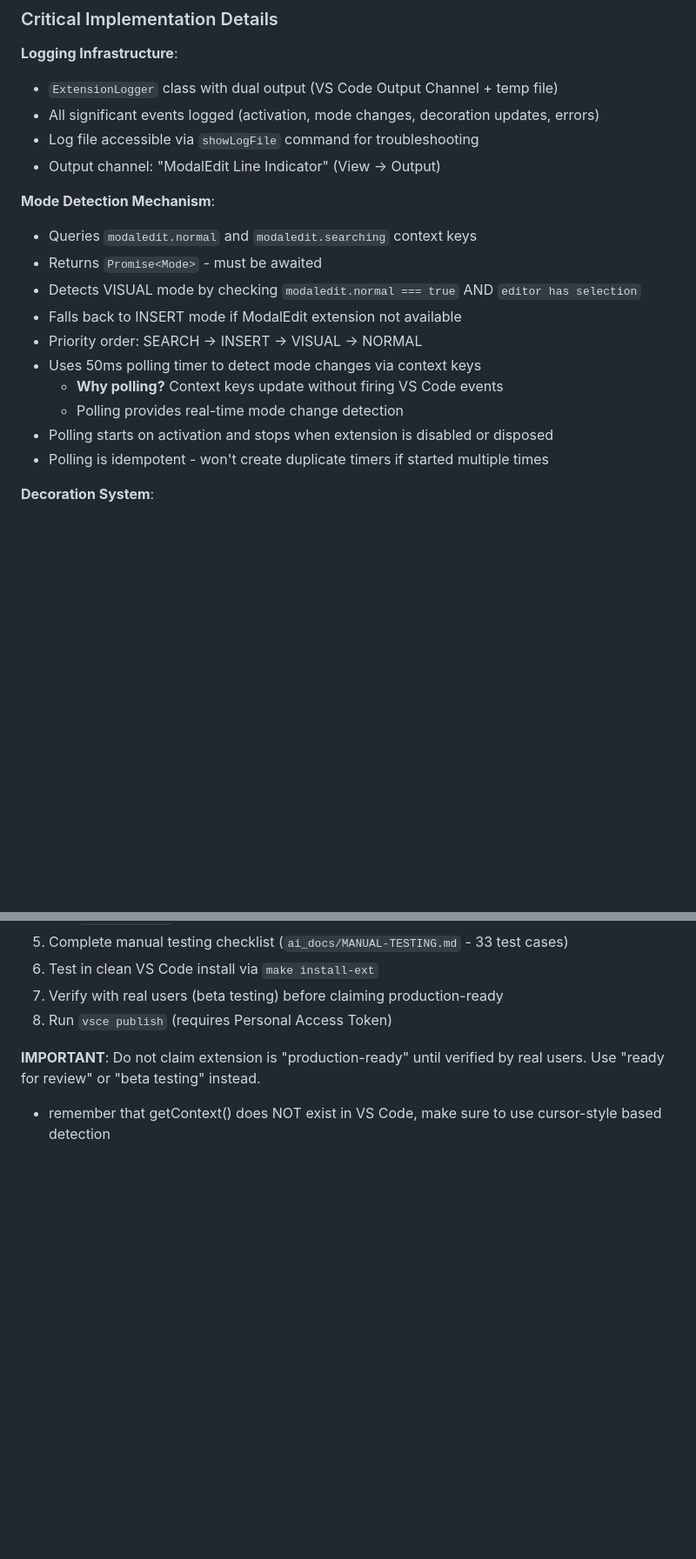
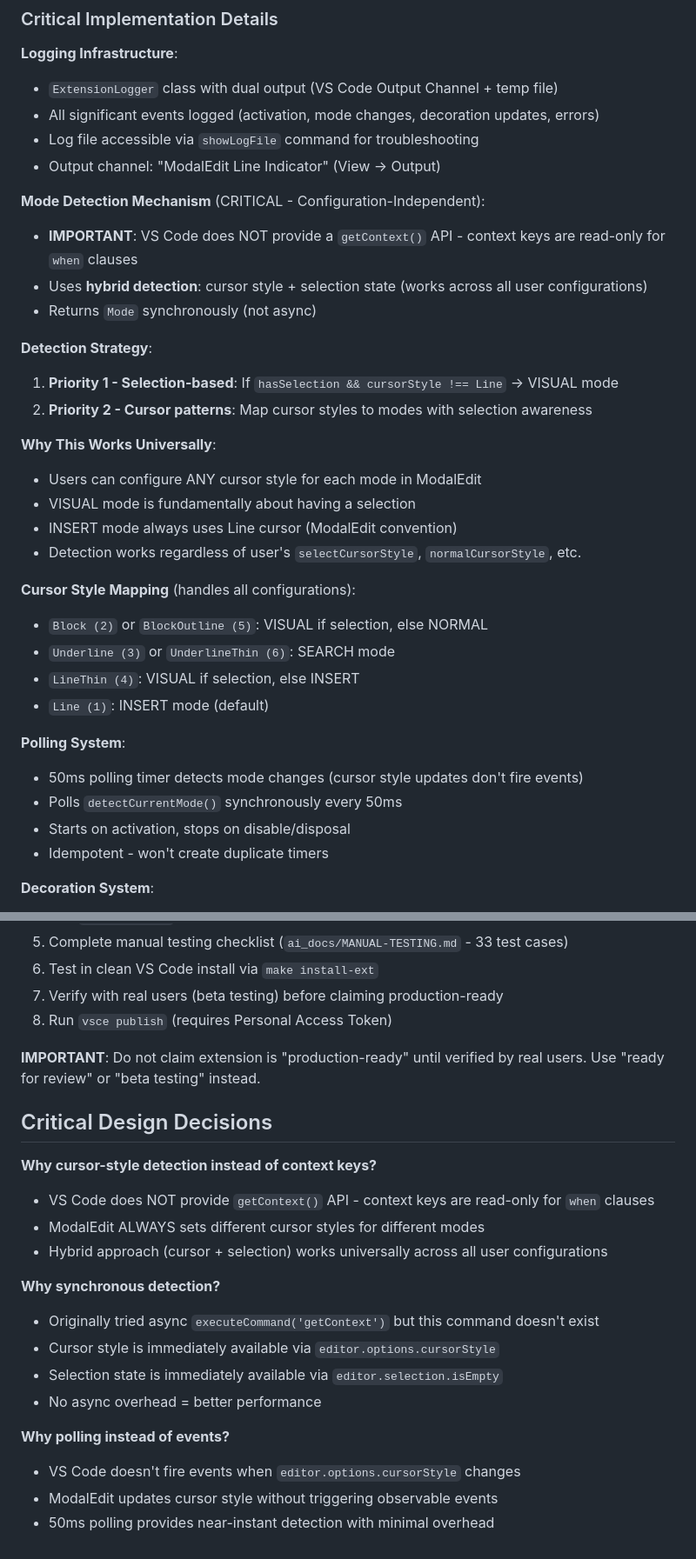
Before and after one commit to GoodDingo/modaledit-line-indicator, a Markdown page: CLAUDE.md, 2 parts joined by grey strips. Shown at 87% size. Rendered like a GitHub page; blank space fills up the shorter version.

Commit message:
docs(architecture): clarify cursor-style mode detection and design decisions
Update CLAUDE.md with detailed explanation of mode detection implementation:
- Document why VS Code context key queries are not viable (no getContext API)
- Explain hybrid cursor-style + selection state detection approach
- Add cursor style mapping reference for all configurations
- Document polling system, logging strategy, and resource management
- Add critical design decisions section addressing context keys, sync detection, and polling
- Update troubleshooting and performance sections with new implementation details

🤖 Generated with Claude Code

Co-Authored-By: Claude <noreply@anthropic.com>

```diff
--- a/CLAUDE.md
+++ b/CLAUDE.md
@@ -79,17 +79,32 @@ Always run `make validate` before committing. This runs:
 - Log file accessible via `showLogFile` command for troubleshooting
 - Output channel: "ModalEdit Line Indicator" (View → Output)
 
-**Mode Detection Mechanism**:
-- Queries `modaledit.normal` and `modaledit.searching` context keys
-- Returns `Promise<Mode>` - must be awaited
-- Detects VISUAL mode by checking `modaledit.normal === true` AND `editor has selection`
-- Falls back to INSERT mode if ModalEdit extension not available
-- Priority order: SEARCH → INSERT → VISUAL → NORMAL
-- Uses 50ms polling timer to detect mode changes via context keys
-  - **Why polling?** Context keys update without firing VS Code events
-  - Polling provides real-time mode change detection
-- Polling starts on activation and stops when extension is disabled or disposed
-- Polling is idempotent - won't create duplicate timers if started multiple times
+**Mode Detection Mechanism** (CRITICAL - Configuration-Independent):
+- **IMPORTANT**: VS Code does NOT provide a `getContext()` API - context keys are read-only for `when` clauses
+- Uses **hybrid detection**: cursor style + selection state (works across all user configurations)
+- Returns `Mode` synchronously (not async)
+
+**Detection Strategy**:
+1. **Priority 1 - Selection-based**: If `hasSelection && cursorStyle !== Line` → VISUAL mode
+2. **Priority 2 - Cursor patterns**: Map cursor styles to modes with selection awareness
+
+**Why This Works Universally**:
+- Users can configure ANY cursor style for each mode in ModalEdit
+- VISUAL mode is fundamentally about having a selection
+- INSERT mode always uses Line cursor (ModalEdit convention)
+- Detection works regardless of user's `selectCursorStyle`, `normalCursorStyle`, etc.
+
+**Cursor Style Mapping** (handles all configurations):
+- `Block (2)` or `BlockOutline (5)`: VISUAL if selection, else NORMAL
+- `Underline (3)` or `UnderlineThin (6)`: SEARCH mode
+- `LineThin (4)`: VISUAL if selection, else INSERT
+- `Line (1)`: INSERT mode (default)
+
+**Polling System**:
+- 50ms polling timer detects mode changes (cursor style updates don't fire events)
+- Polls `detectCurrentMode()` synchronously every 50ms
+- Starts on activation, stops on disable/disposal
+- Idempotent - won't create duplicate timers
 
 **Decoration System**:
 - Four `TextEditorDecorationType` instances created on initialization (normal, insert, visual, search)
@@ -293,4 +317,21 @@ Before publishing to marketplace:
 8. Run `vsce publish` (requires Personal Access Token)
 
 **IMPORTANT**: Do not claim extension is "production-ready" until verified by real users. Use "ready for review" or "beta testing" instead.
-- remember that getContext() does NOT exist in VS Code, make sure to use cursor-style based detection
+
+## Critical Design Decisions
+
+**Why cursor-style detection instead of context keys?**
+- VS Code does NOT provide `getContext()` API - context keys are read-only for `when` clauses
+- ModalEdit ALWAYS sets different cursor styles for different modes
+- Hybrid approach (cursor + selection) works universally across all user configurations
+
+**Why synchronous detection?**
+- Originally tried async `executeCommand('getContext')` but this command doesn't exist
+- Cursor style is immediately available via `editor.options.cursorStyle`
+- Selection state is immediately available via `editor.selection.isEmpty`
+- No async overhead = better performance
+
+**Why polling instead of events?**
+- VS Code doesn't fire events when `editor.options.cursorStyle` changes
+- ModalEdit updates cursor style without triggering observable events
+- 50ms polling provides near-instant detection with minimal overhead
```
Also changed, not shown: other parts of CLAUDE.md (+19 -10 lines).
